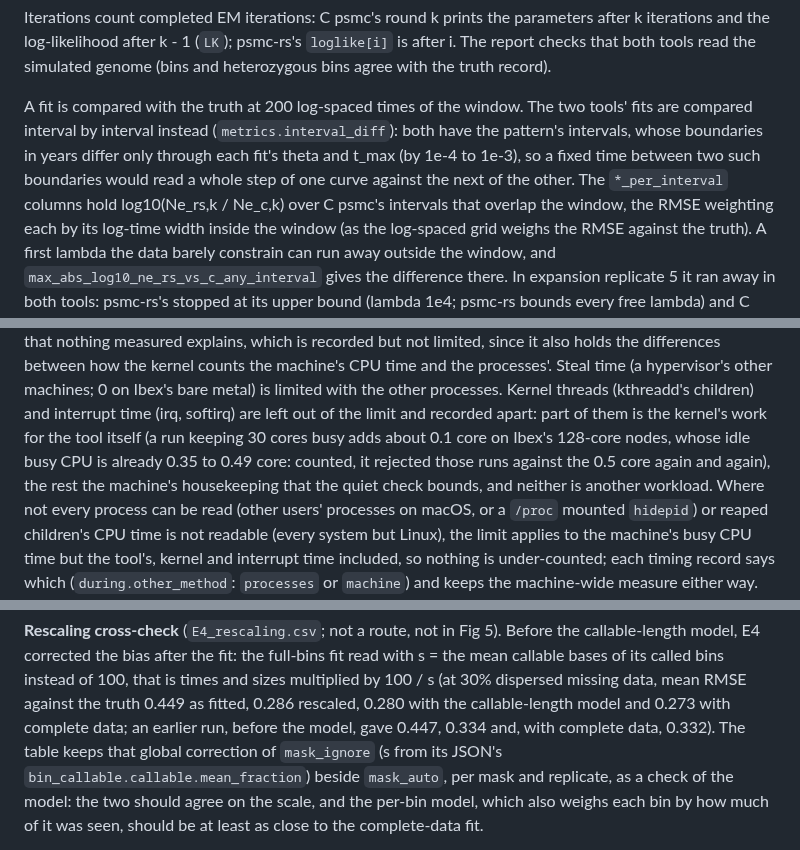
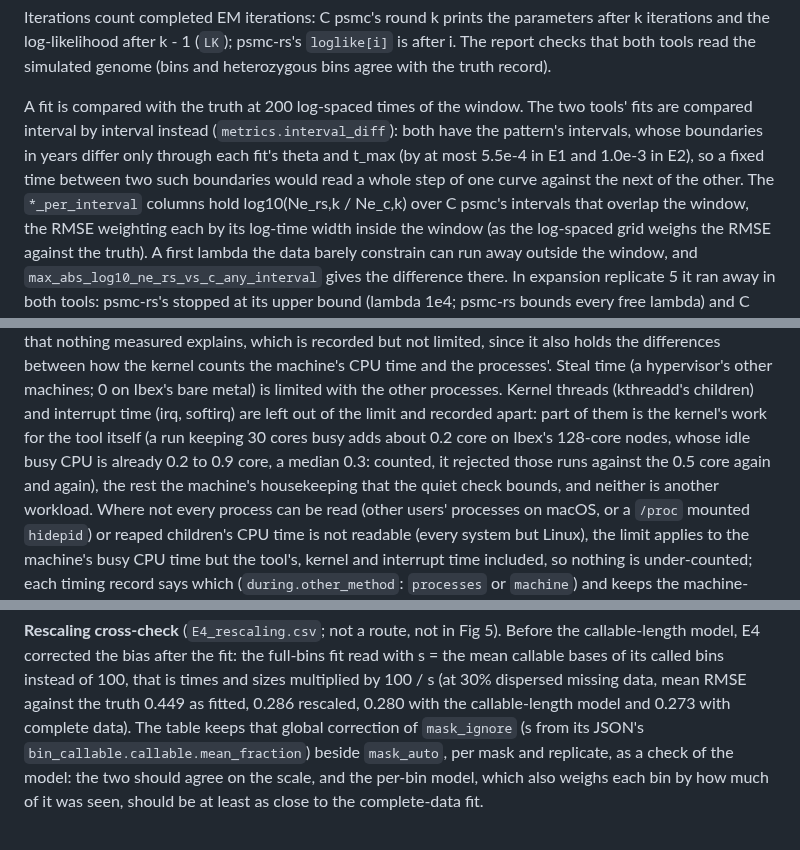
Before and after one commit to larryivan/psmc-rs, a Markdown page: experiment/pipeline/README.md, 3 parts joined by grey strips. GitHub-like rendering.

Commit message:
pipeline: the current code's measures: interval boundaries at most 5.5e-4 apart in E1 and 1.0e-3 in E2, 0.2 core of kernel work at 30 threads over an idle 0.2 to 0.9, S3's decoding at the runner's 108 MB floor; no earlier run's RMSEs and no panel shortfall without a record

```diff
--- a/experiment/pipeline/README.md
+++ b/experiment/pipeline/README.md
@@ -257,9 +257,10 @@ the simulated genome (bins and heterozygous bins agree with the truth record).
 A fit is compared with the truth at 200 log-spaced times of the window. The
 two tools' fits are compared interval by interval instead
 (`metrics.interval_diff`): both have the pattern's intervals, whose
-boundaries in years differ only through each fit's theta and t_max (by 1e-4
-to 1e-3), so a fixed time between two such boundaries would read a whole
-step of one curve against the next of the other. The `*_per_interval`
+boundaries in years differ only through each fit's theta and t_max (by at
+most 5.5e-4 in E1 and 1.0e-3 in E2), so a fixed time between two such
+boundaries would read a whole step of one curve against the next of the
+other. The `*_per_interval`
 columns hold log10(Ne_rs,k / Ne_c,k) over C psmc's intervals that overlap
 the window, the RMSE weighting each by its log-time width inside the window
 (as the log-spaced grid weighs the RMSE against the truth). A first lambda
@@ -441,9 +442,9 @@ processes'. Steal time (a hypervisor's other machines; 0 on Ibex's bare
 metal) is limited with the other processes. Kernel threads (kthreadd's
 children) and interrupt time (irq, softirq) are left out of the limit and
 recorded apart: part of them is the kernel's work for the tool itself (a run
-keeping 30 cores busy adds about 0.1 core on Ibex's 128-core nodes, whose
-idle busy CPU is already 0.35 to 0.49 core: counted, it rejected those
-runs against the 0.5 core again and again), the rest the machine's
+keeping 30 cores busy adds about 0.2 core on Ibex's 128-core nodes, whose
+idle busy CPU is already 0.2 to 0.9 core, a median 0.3: counted, it
+rejected those runs against the 0.5 core again and again), the rest the machine's
 housekeeping that the quiet check bounds, and neither is another
 workload. Where not every process can be read (other users' processes on
 macOS, or a `/proc` mounted `hidepid`) or reaped children's CPU time is
@@ -584,8 +585,7 @@ full-bins fit read with s = the mean callable bases of its called bins
 instead of 100, that is times and sizes multiplied by 100 / s (at 30%
 dispersed missing data, mean RMSE against the truth 0.449 as fitted, 0.286
 rescaled, 0.280 with the callable-length model and 0.273 with complete
-data; an earlier run, before the model, gave 0.447, 0.334 and, with
-complete data, 0.332). The table keeps that global correction of
+data). The table keeps that global correction of
 `mask_ignore` (s from its JSON's `bin_callable.callable.mean_fraction`)
 beside `mask_auto`, per mask and replicate, as a check of the model: the two should agree on the scale, and
 the per-bin model, which also weighs each bin by how much of it was seen,
```
Also changed, not shown: other parts of experiment/pipeline/README.md (+3 -2 lines).
